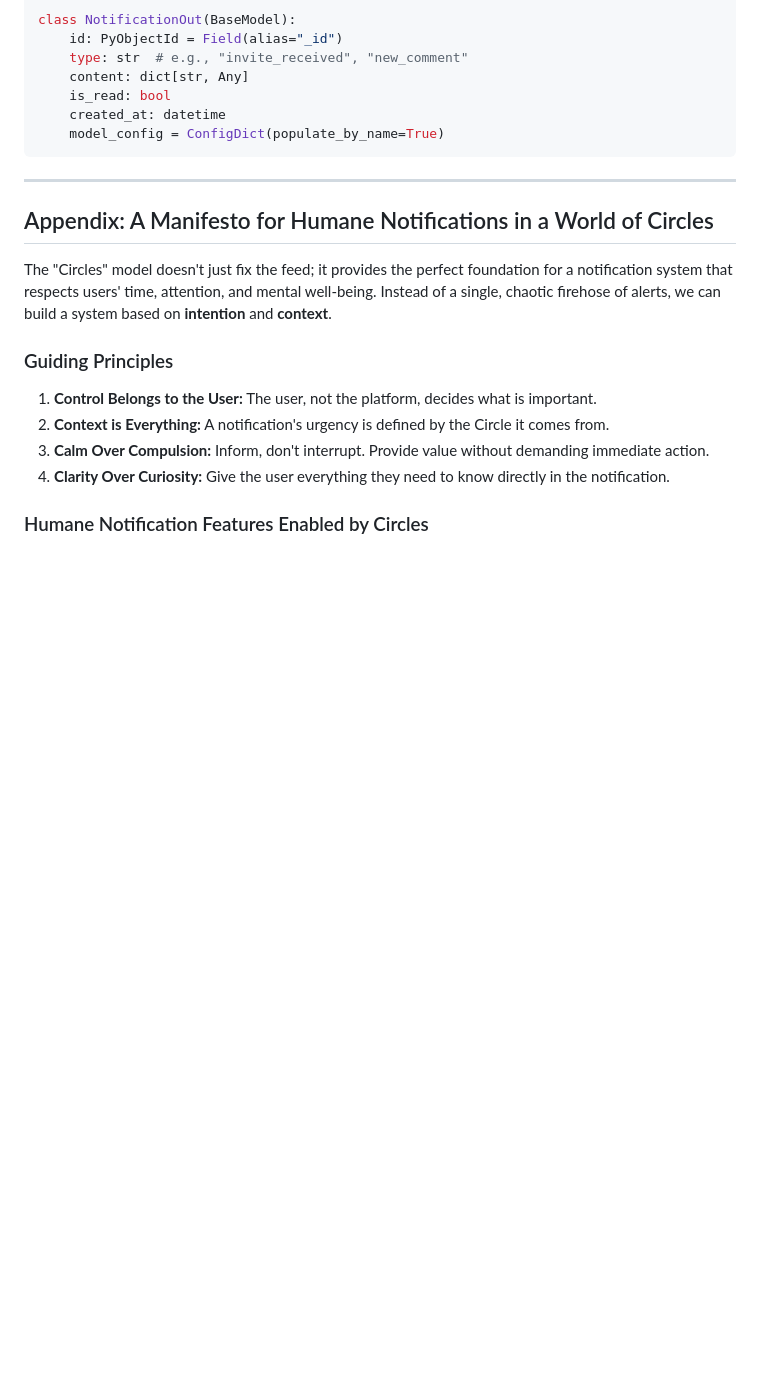
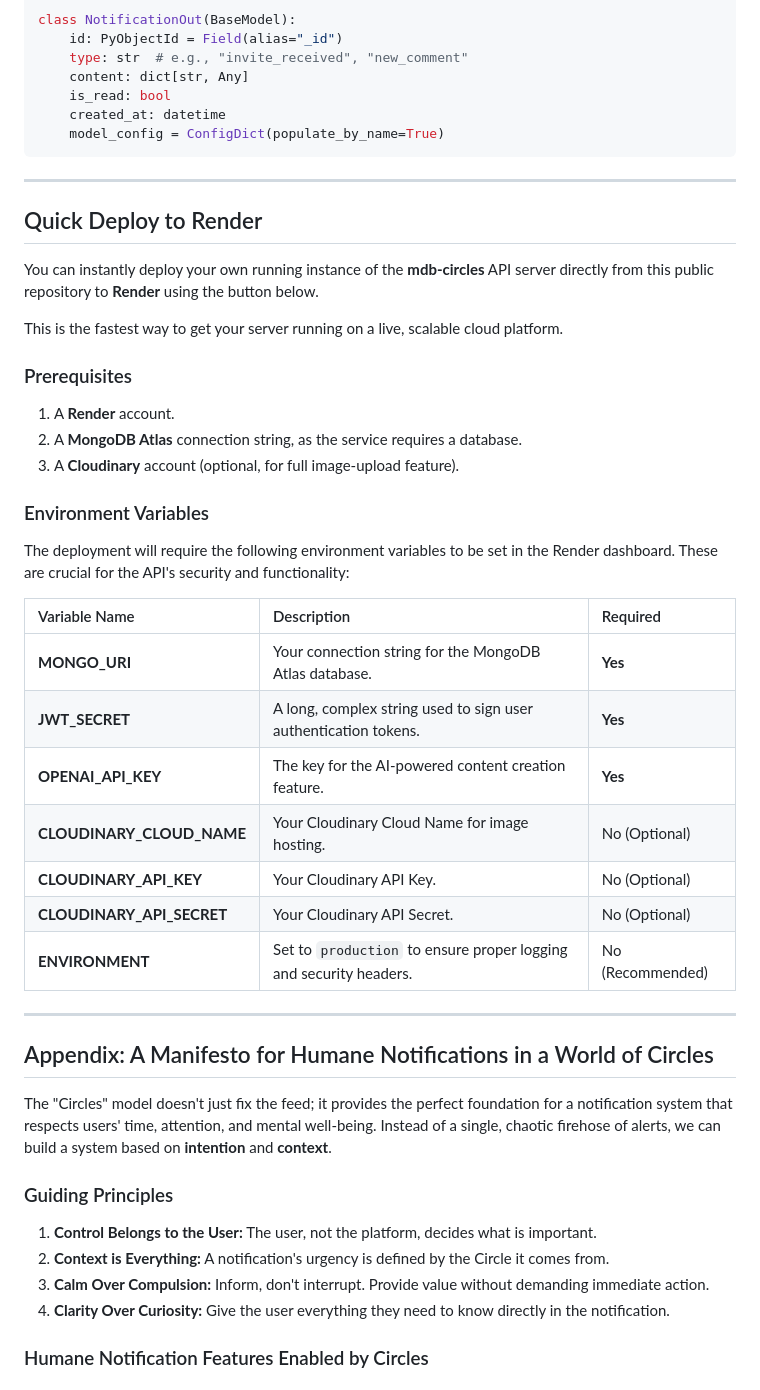
Before and after one commit to ranfysvalle02/mdb-circles, a Markdown page: README.md, the part around the change. Drawn GitHub-style; blank space fills up the shorter version.

Commit message:
deploy on render

```diff
--- a/README.md
+++ b/README.md
@@ -344,6 +344,36 @@ class NotificationOut(BaseModel):
 
 ---
 
+## Quick Deploy to Render
+
+You can instantly deploy your own running instance of the **mdb-circles** API server directly from this public repository to **Render** using the button below.
+
+This is the fastest way to get your server running on a live, scalable cloud platform.
+
+[](https://www.google.com/search?q=https://render.com/deploy%3Frepo%3Dhttps://github.com/ranfysvalle02/mdb-circles)
+
+### Prerequisites
+
+1.  A **Render** account.
+2.  A **MongoDB Atlas** connection string, as the service requires a database.
+3.  A **Cloudinary** account (optional, for full image-upload feature).
+
+### Environment Variables
+
+The deployment will require the following environment variables to be set in the Render dashboard. These are crucial for the API's security and functionality:
+
+| Variable Name | Description | Required |
+| :--- | :--- | :--- |
+| **MONGO\_URI** | Your connection string for the MongoDB Atlas database. | **Yes** |
+| **JWT\_SECRET** | A long, complex string used to sign user authentication tokens. | **Yes** |
+| **OPENAI\_API\_KEY** | The key for the AI-powered content creation feature. | **Yes** |
+| **CLOUDINARY\_CLOUD\_NAME** | Your Cloudinary Cloud Name for image hosting. | No (Optional) |
+| **CLOUDINARY\_API\_KEY** | Your Cloudinary API Key. | No (Optional) |
+| **CLOUDINARY\_API\_SECRET** | Your Cloudinary API Secret. | No (Optional) |
+| **ENVIRONMENT** | Set to `production` to ensure proper logging and security headers. | No (Recommended) |
+
+-----
+
 ## Appendix: A Manifesto for Humane Notifications in a World of Circles
 
 The "Circles" model doesn't just fix the feed; it provides the perfect foundation for a notification system that respects users' time, attention, and mental well-being. Instead of a single, chaotic firehose of alerts, we can build a system based on **intention** and **context**.
```
